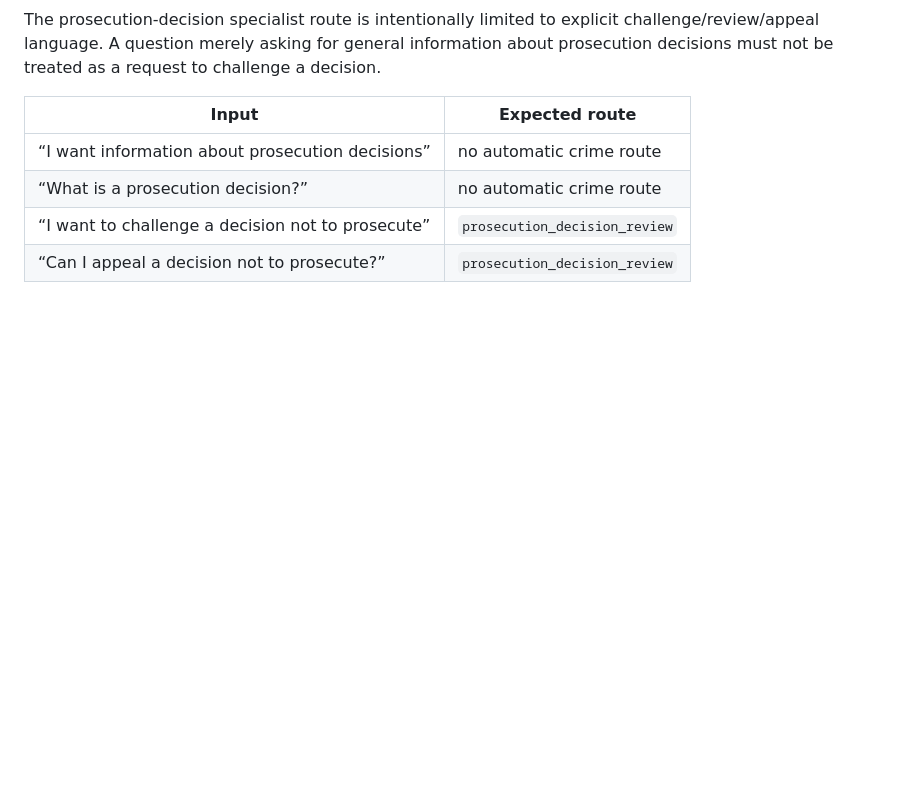
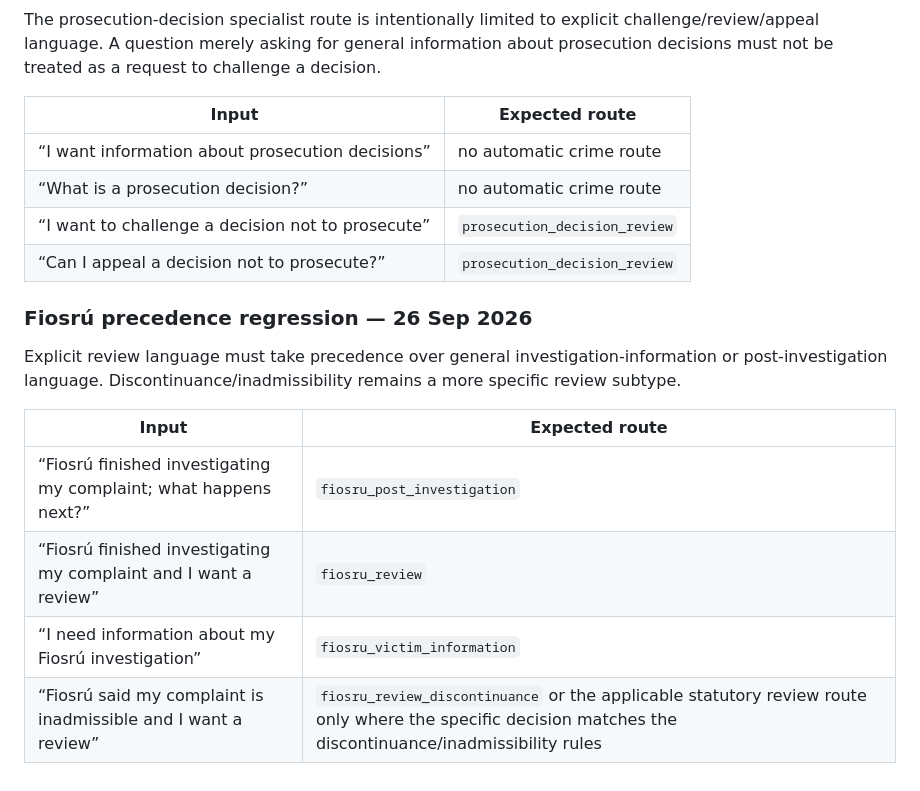
Before and after one commit to CicanGeorgeAlin/garda-complaint, a Markdown page: ROUTING-TESTS.md, the part around the change. Rendered like a GitHub page; blank space fills up the shorter version.

Commit message:
Document Fiosru route precedence tests

```diff
--- a/ROUTING-TESTS.md
+++ b/ROUTING-TESTS.md
@@ -169,3 +169,14 @@ The prosecution-decision specialist route is intentionally limited to explicit c
 | “What is a prosecution decision?” | no automatic crime route |
 | “I want to challenge a decision not to prosecute” | `prosecution_decision_review` |
 | “Can I appeal a decision not to prosecute?” | `prosecution_decision_review` |
+
+### Fiosrú precedence regression — 26 Sep 2026
+
+Explicit review language must take precedence over general investigation-information or post-investigation language. Discontinuance/inadmissibility remains a more specific review subtype.
+
+| Input | Expected route |
+|---|---|
+| “Fiosrú finished investigating my complaint; what happens next?” | `fiosru_post_investigation` |
+| “Fiosrú finished investigating my complaint and I want a review” | `fiosru_review` |
+| “I need information about my Fiosrú investigation” | `fiosru_victim_information` |
+| “Fiosrú said my complaint is inadmissible and I want a review” | `fiosru_review_discontinuance` or the applicable statutory review route only where the specific decision matches the discontinuance/inadmissibility rules |
```
